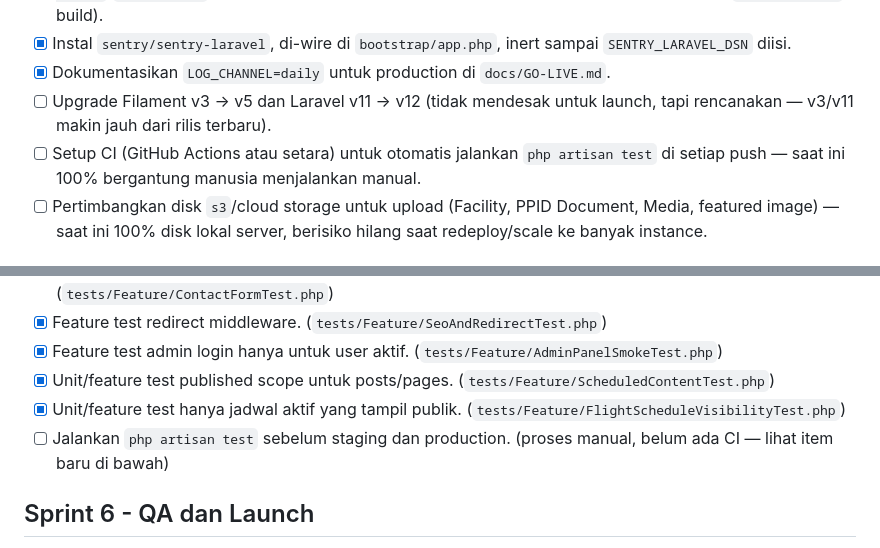
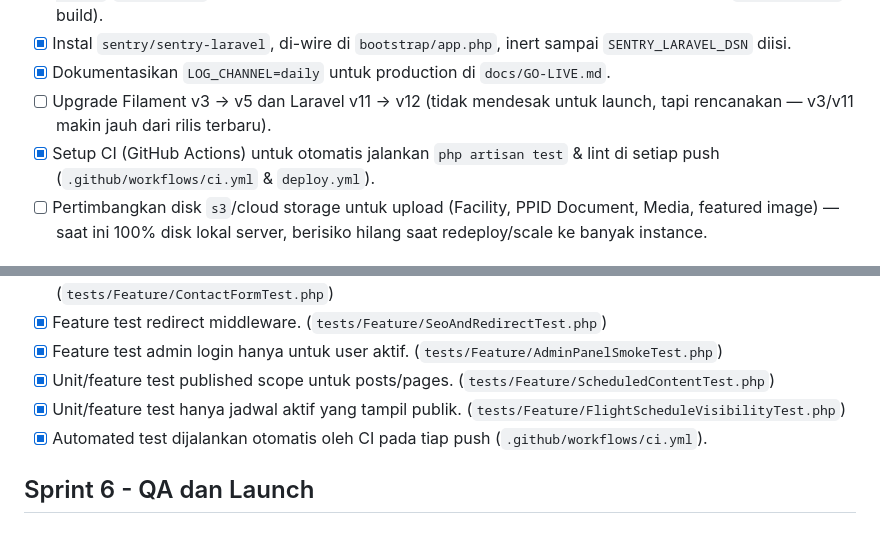
Before and after one commit to Anantarf/web-bandara-kalimarau, a Markdown page: docs/BACKLOG LARAVEL MVP.md, 2 parts joined by grey strips. Drawn GitHub-style.

```diff
--- a/docs/BACKLOG LARAVEL MVP.md
+++ b/docs/BACKLOG LARAVEL MVP.md
@@ -121,7 +121,7 @@ Status 2026-07-22: hardening aplikasi + backup otomatis + CSP + error tracking s
 - [X] Instal `sentry/sentry-laravel`, di-wire di `bootstrap/app.php`, inert sampai `SENTRY_LARAVEL_DSN` diisi.
 - [X] Dokumentasikan `LOG_CHANNEL=daily` untuk production di `docs/GO-LIVE.md`.
 - [ ] Upgrade Filament v3 → v5 dan Laravel v11 → v12 (tidak mendesak untuk launch, tapi rencanakan — v3/v11 makin jauh dari rilis terbaru).
-- [ ] Setup CI (GitHub Actions atau setara) untuk otomatis jalankan `php artisan test` di setiap push — saat ini 100% bergantung manusia menjalankan manual.
+- [X] Setup CI (GitHub Actions) untuk otomatis jalankan `php artisan test` & lint di setiap push (`.github/workflows/ci.yml` & `deploy.yml`).
 - [ ] Pertimbangkan disk `s3`/cloud storage untuk upload (Facility, PPID Document, Media, featured image) — saat ini 100% disk lokal server, berisiko hilang saat redeploy/scale ke banyak instance.
 
 ## Sprint 5.6 - Automated Test Minimal
@@ -132,7 +132,7 @@ Status 2026-07-22: hardening aplikasi + backup otomatis + CSP + error tracking s
 - [X] Feature test admin login hanya untuk user aktif. (`tests/Feature/AdminPanelSmokeTest.php`)
 - [X] Unit/feature test published scope untuk posts/pages. (`tests/Feature/ScheduledContentTest.php`)
 - [X] Unit/feature test hanya jadwal aktif yang tampil publik. (`tests/Feature/FlightScheduleVisibilityTest.php`)
-- [ ] Jalankan `php artisan test` sebelum staging dan production. (proses manual, belum ada CI — lihat item baru di bawah)
+- [X] Automated test dijalankan otomatis oleh CI pada tiap push (`.github/workflows/ci.yml`).
 
 ## Sprint 6 - QA dan Launch
 
```
Also changed, not shown: README.md (added, +66 -0 lines), docs/README.md (+2 -2 lines).
